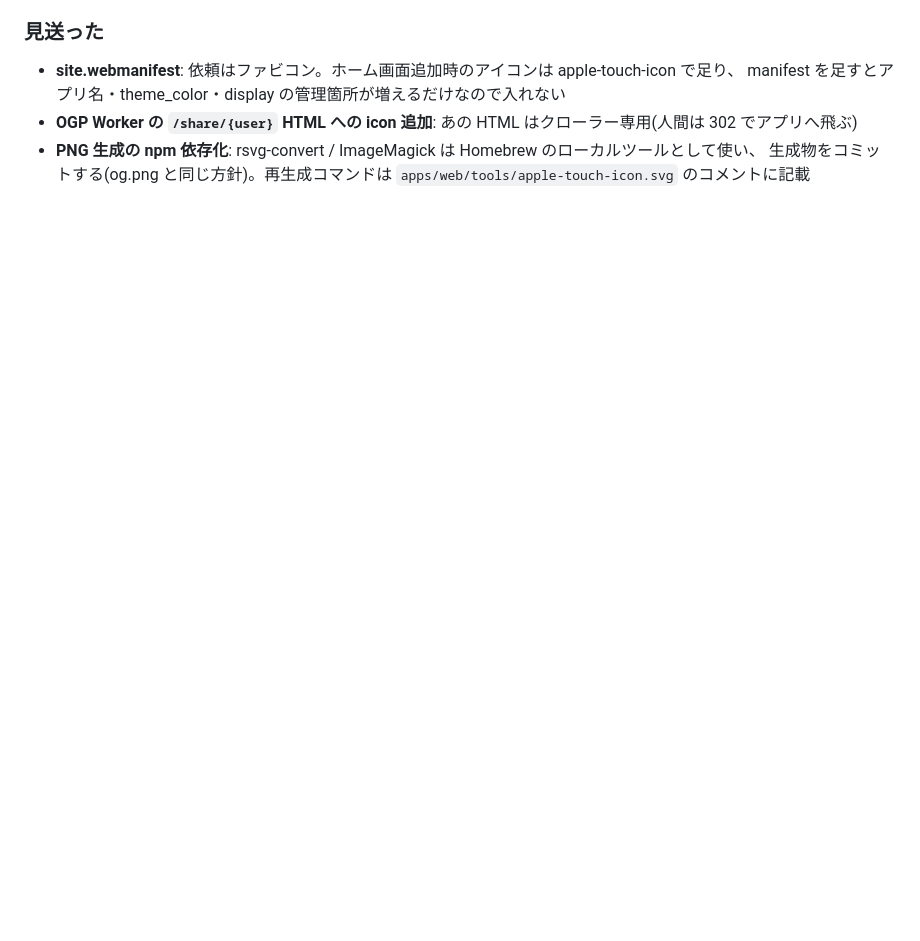
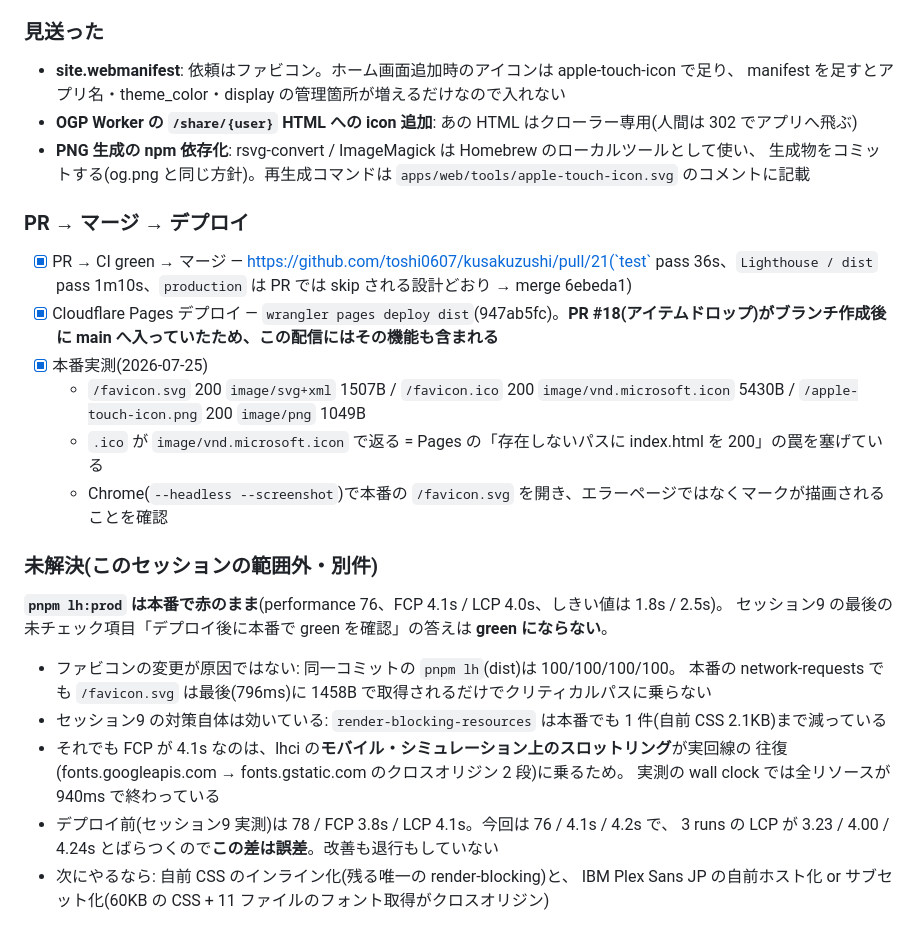
Before and after one commit to toshi0607/kusakuzushi, a Markdown page: tasks/todo.md, the part around the change. Rendered like a GitHub page; blank space fills up the shorter version.

Commit message:
docs: ファビコンのデプロイ結果と、本番 lh:prod が赤のままである件を記録
本番の実測(3 エンドポイントの 200 とマイム、Chrome での描画)を記録する。
あわせて、セッション9 が残した「デプロイ後に本番 lh:prod が green になるか」の
答えを記録した: green にならない。原因はファビコンではなく(同一コミットの dist は
100/100/100/100、favicon はクリティカルパス外)、クロスオリジンのフォント取得が
モバイル・シミュレーションのスロットリングに乗るため。デプロイ前後で誤差の範囲。

Co-Authored-By: Claude Opus 5 <noreply@anthropic.com>

```diff
--- a/tasks/todo.md
+++ b/tasks/todo.md
@@ -677,3 +677,28 @@ viewBox を 32 → **16 単位**に変え、全図形を整数座標に置いた
 - **OGP Worker の `/share/{user}` HTML への icon 追加**: あの HTML はクローラー専用(人間は 302 でアプリへ飛ぶ)
 - **PNG 生成の npm 依存化**: rsvg-convert / ImageMagick は Homebrew のローカルツールとして使い、
   生成物をコミットする(og.png と同じ方針)。再生成コマンドは `apps/web/tools/apple-touch-icon.svg` のコメントに記載
+
+### PR → マージ → デプロイ
+
+- [x] PR → CI green → マージ — https://github.com/toshi0607/kusakuzushi/pull/21(`test` pass 36s、`Lighthouse / dist` pass 1m10s、`production` は PR では skip される設計どおり → merge 6ebeda1)
+- [x] Cloudflare Pages デプロイ — `wrangler pages deploy dist`(947ab5fc)。**PR #18(アイテムドロップ)がブランチ作成後に main へ入っていたため、この配信にはその機能も含まれる**
+- [x] 本番実測(2026-07-25)
+  - `/favicon.svg` 200 `image/svg+xml` 1507B / `/favicon.ico` 200 `image/vnd.microsoft.icon` 5430B / `/apple-touch-icon.png` 200 `image/png` 1049B
+  - `.ico` が `image/vnd.microsoft.icon` で返る = Pages の「存在しないパスに index.html を 200」の罠を塞げている
+  - Chrome(`--headless --screenshot`)で本番の `/favicon.svg` を開き、エラーページではなくマークが描画されることを確認
+
+### 未解決(このセッションの範囲外・別件)
+
+**`pnpm lh:prod` は本番で赤のまま**(performance 76、FCP 4.1s / LCP 4.0s、しきい値は 1.8s / 2.5s)。
+セッション9 の最後の未チェック項目「デプロイ後に本番で green を確認」の答えは **green にならない**。
+
+- ファビコンの変更が原因ではない: 同一コミットの `pnpm lh`(dist)は 100/100/100/100。
+  本番の network-requests でも `/favicon.svg` は最後(796ms)に 1458B で取得されるだけでクリティカルパスに乗らない
+- セッション9 の対策自体は効いている: `render-blocking-resources` は本番でも 1 件(自前 CSS 2.1KB)まで減っている
+- それでも FCP が 4.1s なのは、lhci の**モバイル・シミュレーション上のスロットリング**が実回線の
+  往復(fonts.googleapis.com → fonts.gstatic.com のクロスオリジン 2 段)に乗るため。
+  実測の wall clock では全リソースが 940ms で終わっている
+- デプロイ前(セッション9 実測)は 78 / FCP 3.8s / LCP 4.1s。今回は 76 / 4.1s / 4.2s で、
+  3 runs の LCP が 3.23 / 4.00 / 4.24s とばらつくので**この差は誤差**。改善も退行もしていない
+- 次にやるなら: 自前 CSS のインライン化(残る唯一の render-blocking)と、
+  IBM Plex Sans JP の自前ホスト化 or サブセット化(60KB の CSS + 11 ファイルのフォント取得がクロスオリジン)
```
